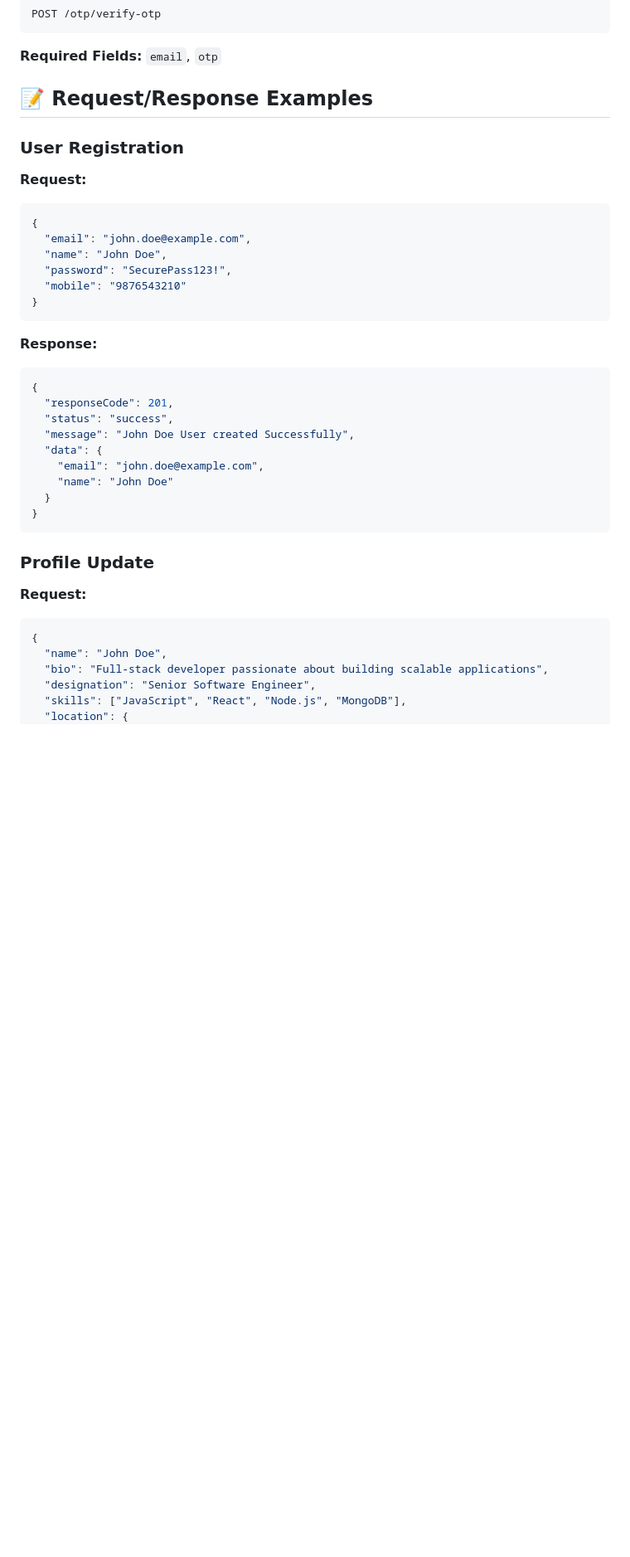
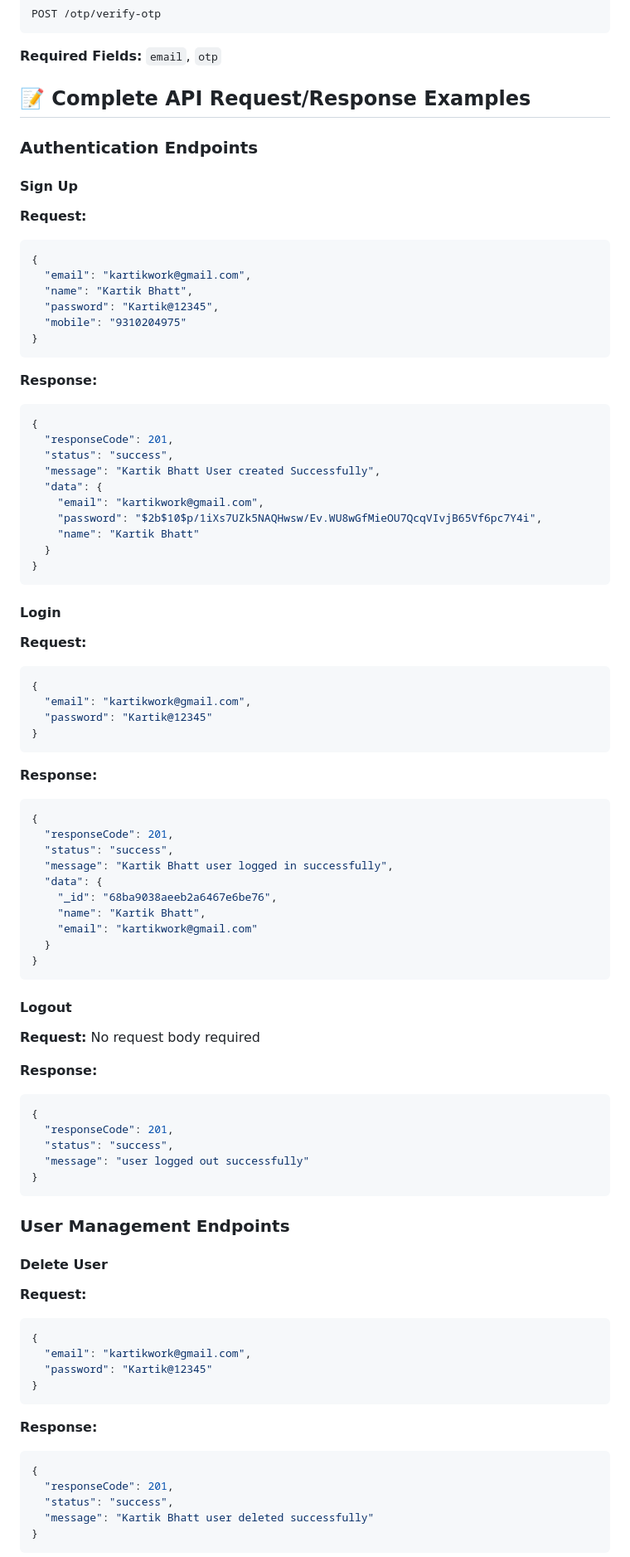
Before and after one commit to iam-mayank-kansal/dev-connect-server, a Markdown page: readme.md, the part around the change printed below. Shown: that part at 83% size. Rendered like a GitHub page; blank space fills up the shorter version.

````diff
--- a/readme.md
+++ b/readme.md
@@ -152,17 +152,18 @@ POST /otp/verify-otp
 
 **Required Fields:** `email`, `otp`
 
-## 📝 Request/Response Examples
+## 📝 Complete API Request/Response Examples
 
-### User Registration
+### Authentication Endpoints
 
+#### Sign Up
 **Request:**
 ```json
 {
-  "email": "john.doe@example.com",
-  "name": "John Doe",
-  "password": "SecurePass123!",
-  "mobile": "9876543210"
+  "email": "kartikwork@gmail.com",
+  "name": "Kartik Bhatt",
+  "password": "Kartik@12345",
+  "mobile": "9310204975"
 }
 ```
 
@@ -171,20 +172,67 @@ POST /otp/verify-otp
 {
   "responseCode": 201,
   "status": "success",
-  "message": "John Doe User created Successfully",
+  "message": "Kartik Bhatt User created Successfully",
   "data": {
-    "email": "john.doe@example.com",
-    "name": "John Doe"
+    "email": "kartikwork@gmail.com",
+    "password": "$2b$10$p/1iXs7UZk5NAQHwsw/Ev.WU8wGfMieOU7QcqVIvjB65Vf6pc7Y4i",
+    "name": "Kartik Bhatt"
   }
 }
 ```
 
-### Profile Update
-
+#### Login
 **Request:**
 ```json
 {
-  "name": "John Doe",
-  "bio": "Full-stack developer passionate about building scalable applications",
-  "designation": "Senior Software Engineer",
-  "skills": ["JavaScript", "React", "Node.js", "MongoDB"],
+  "email": "kartikwork@gmail.com",
+  "password": "Kartik@12345"
+}
+```
+
+**Response:**
+```json
+{
+  "responseCode": 201,
+  "status": "success",
+  "message": "Kartik Bhatt user logged in successfully",
+  "data": {
+    "_id": "68ba9038aeeb2a6467e6be76",
+    "name": "Kartik Bhatt",
+    "email": "kartikwork@gmail.com"
+  }
+}
+```
+
+#### Logout
+**Request:** No request body required
+
+**Response:**
+```json
+{
+  "responseCode": 201,
+  "status": "success",
+  "message": "user logged out successfully"
+}
+```
+
+### User Management Endpoints
+
+#### Delete User
+**Request:**
+```json
+{
+  "email": "kartikwork@gmail.com",
+  "password": "Kartik@12345"
+}
+```
+
+**Response:**
+```json
+{
+  "responseCode": 201,
+  "status": "success",
+  "message": "Kartik Bhatt user deleted successfully"
+}
+```
+
````
Also changed, not shown: other parts of readme.md (+192 -13 lines).
